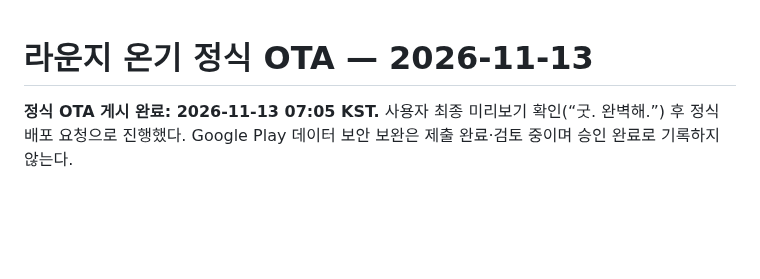
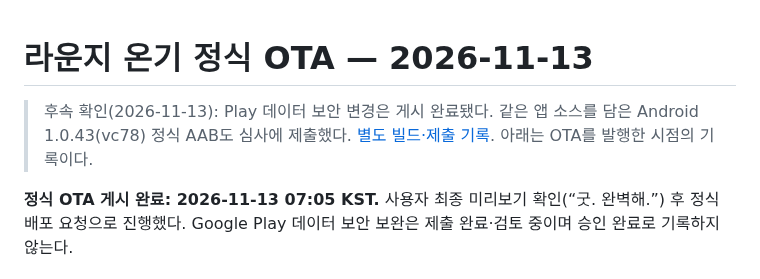
Before and after one commit to lds77/suneung-timer-native, a Markdown page: docs/lounge-warmth-production-release-2026-11-13.md, the part around the change. Drawn GitHub-style; blank space fills up the shorter version.

```diff
--- a/docs/lounge-warmth-production-release-2026-11-13.md
+++ b/docs/lounge-warmth-production-release-2026-11-13.md
@@ -1,4 +1,6 @@
 # 라운지 온기 정식 OTA — 2026-11-13
+
+> 후속 확인(2026-11-13): Play 데이터 보안 변경은 게시 완료됐다. 같은 앱 소스를 담은 Android 1.0.43(vc78) 정식 AAB도 심사에 제출했다. [별도 빌드·제출 기록](lounge-play-vc78-2026-11-13.md). 아래는 OTA를 발행한 시점의 기록이다.
 
 **정식 OTA 게시 완료: 2026-11-13 07:05 KST.** 사용자 최종 미리보기 확인(“굿. 완벽해.”) 후 정식 배포 요청으로 진행했다. Google Play 데이터 보안 보완은 제출 완료·검토 중이며 승인 완료로 기록하지 않는다.
 
```
Also changed, not shown: docs/blog-guide.md (+3 -2 lines), docs/lounge-play-vc78-2026-11-13.md (added, +46 -0 lines).
